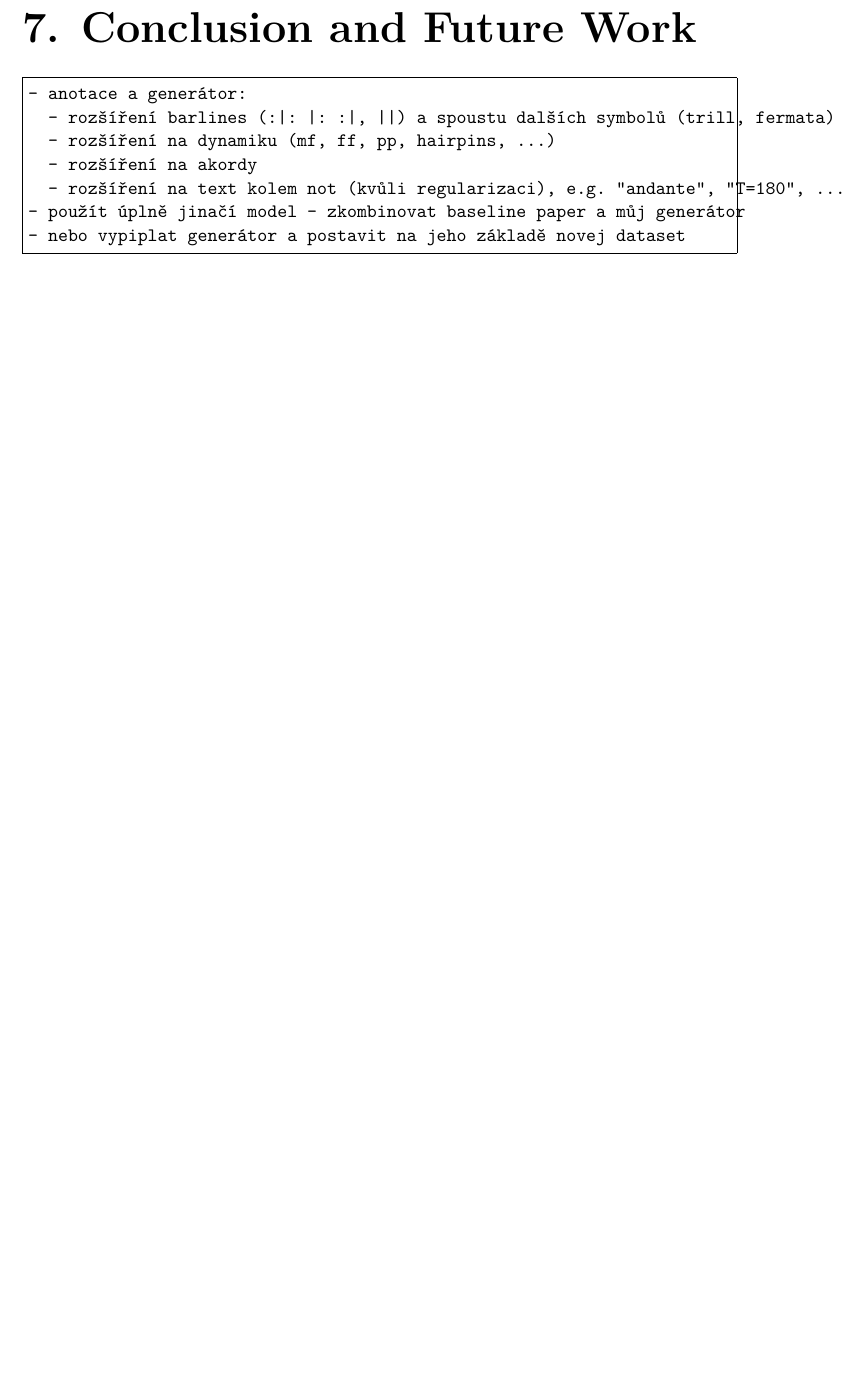
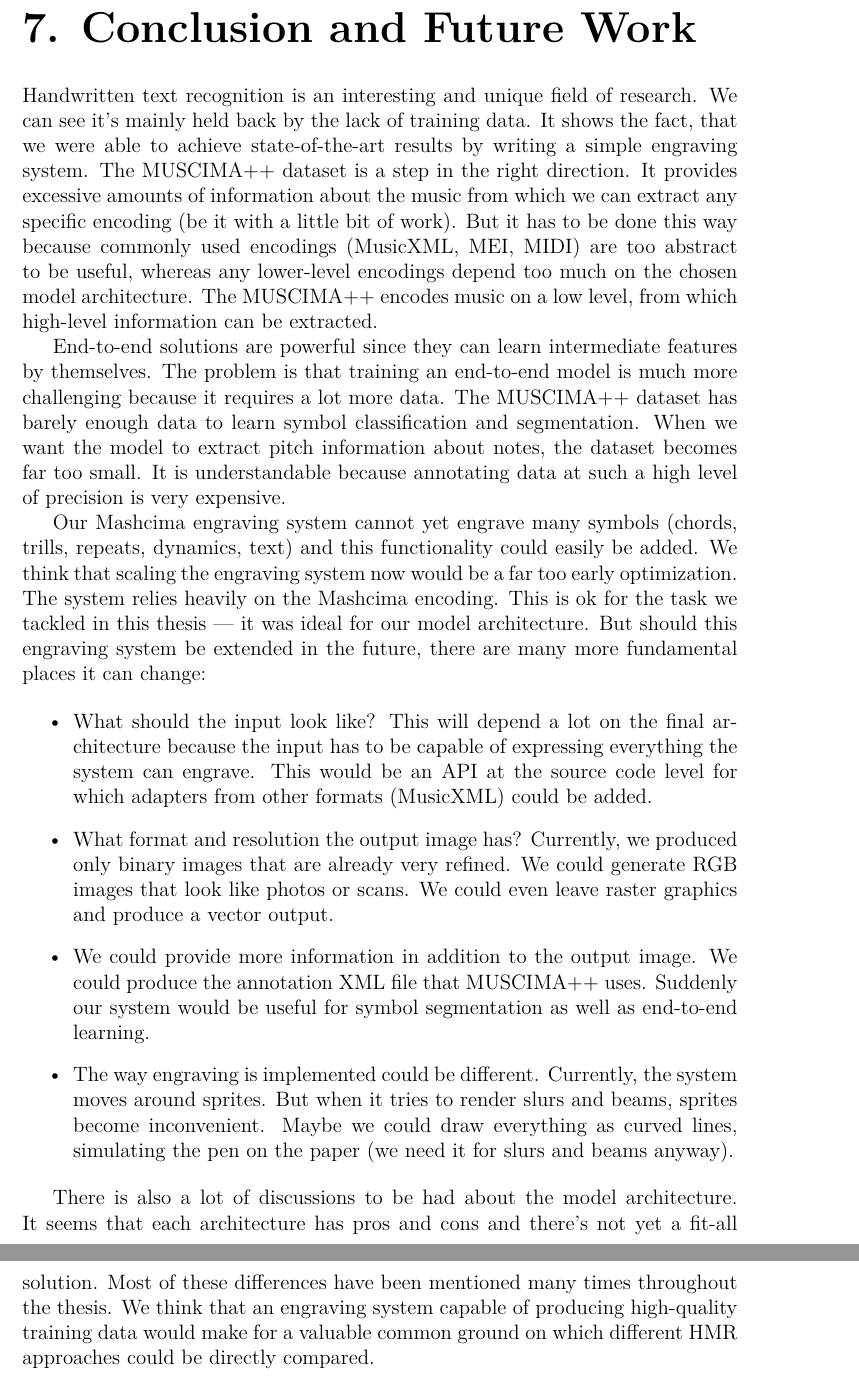
Before and after one commit to Jirka-Mayer/BachelorThesis, a LaTeX thesis (thesis-text/en/thesis.tex, which reads thesis-text/en/chap_conclusion_and_future_work.tex): part of page 51 of 56 before the commit and two parts of pages 51 and 52 of 57 after it, the two joined at a grey line, cut so that both start at the same text, the shorter picture padded with empty space. Compiled offline with pdfLaTeX.

Commit message:
Conclusion and future work

```diff
--- a/thesis-text/en/chap_conclusion_and_future_work.tex
+++ b/thesis-text/en/chap_conclusion_and_future_work.tex
@@ -1,12 +1,20 @@
 \chapter{Conclusion and Future Work}
 \label{chap:ConclusionAndFutureWork}
 
-\begin{code}
-- anotace a generátor:
-  - rozšíření barlines (:|: |: :|, ||) a spoustu dalších symbolů (trill, fermata)
-  - rozšíření na dynamiku (mf, ff, pp, hairpins, ...)
-  - rozšíření na akordy
-  - rozšíření na text kolem not (kvůli regularizaci), e.g. "andante", "T=180", ...
-- použít úplně jinačí model - zkombinovat baseline paper a můj generátor
-- nebo vypiplat generátor a postavit na jeho základě novej dataset
-\end{code}
+Handwritten text recognition is an interesting and unique field of research. We can see it's mainly held back by the lack of training data. It shows the fact, that we were able to achieve state-of-the-art results by writing a simple engraving system. The MUSCIMA++ dataset is a step in the right direction. It provides excessive amounts of information about the music from which we can extract any specific encoding (be it with a little bit of work). But it has to be done this way because commonly used encodings (MusicXML, MEI, MIDI) are too abstract to be useful, whereas any lower-level encodings depend too much on the chosen model architecture. The MUSCIMA++ encodes music on a low level, from which high-level information can be extracted.
+
+End-to-end solutions are powerful since they can learn intermediate features by themselves. The problem is that training an end-to-end model is much more challenging because it requires a lot more data. The MUSCIMA++ dataset has barely enough data to learn symbol classification and segmentation. When we want the model to extract pitch information about notes, the dataset becomes far too small. It is understandable because annotating data at such a high level of precision is very expensive.
+
+Our Mashcima engraving system cannot yet engrave many symbols (chords, trills, repeats, dynamics, text) and this functionality could easily be added. We think that scaling the engraving system now would be a far too early optimization. The system relies heavily on the Mashcima encoding. This is ok for the task we tackled in this thesis --- it was ideal for our model architecture. But should this engraving system be extended in the future, there are many more fundamental places it can change:
+
+\begin{itemize}
+    \item What should the input look like? This will depend a lot on the final architecture because the input has to be capable of expressing everything the system can engrave. This would be an API at the source code level for which adapters from other formats (MusicXML) could be added.
+
+    \item What format and resolution the output image has? Currently, we produced only binary images that are already very refined. We could generate RGB images that look like photos or scans. We could even leave raster graphics and produce a vector output.
+
+    \item We could provide more information in addition to the output image. We could produce the annotation XML file that MUSCIMA++ uses. Suddenly our system would be useful for symbol segmentation as well as end-to-end learning.
+
+    \item The way engraving is implemented could be different. Currently, the system moves around sprites. But when it tries to render slurs and beams, sprites become inconvenient. Maybe we could draw everything as curved lines, simulating the pen on the paper (we need it for slurs and beams anyway).
+\end{itemize}
+
+There is also a lot of discussions to be had about the model architecture. It seems that each architecture has pros and cons and there's not yet a fit-all solution. Most of these differences have been mentioned many times throughout the thesis. We think that an engraving system capable of producing high-quality training data would make for a valuable common ground on which different HMR approaches could be directly compared.
```
